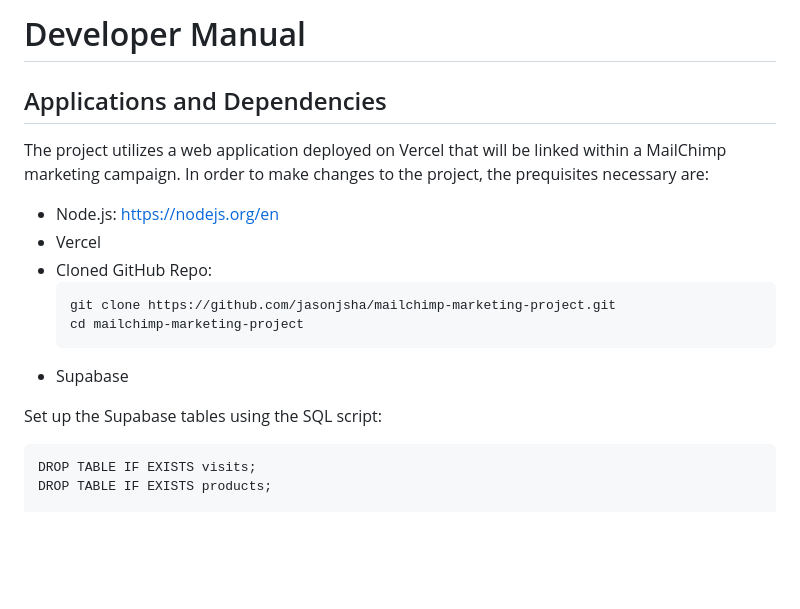
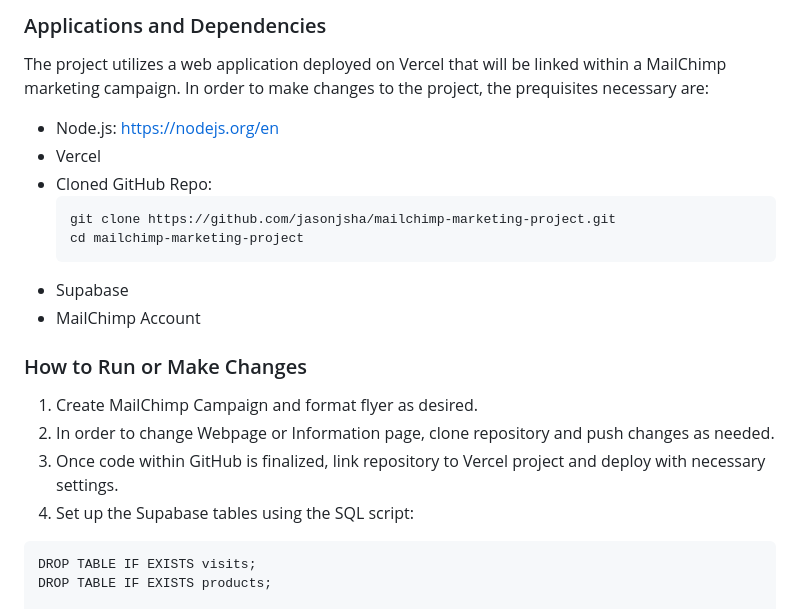
Before and after one commit to jasonjsha/mailchimp-marketing-project, a Markdown page: README.md, the part around the change printed below. Drawn GitHub-style; blank space fills up the shorter version.

````diff
--- a/README.md
+++ b/README.md
@@ -15,7 +15,5 @@ Because the project involves email marketing, the target browsers would be curre
 
-# Developer Manual
-
-## Applications and Dependencies
+### Applications and Dependencies
 
 The project utilizes a web application deployed on Vercel that will be linked within a MailChimp marketing campaign.
 In order to make changes to the project, the prequisites necessary are:
@@ -27,10 +25,13 @@ In order to make changes to the project, the prequisites necessary are:
   cd mailchimp-marketing-project
   ```
 - Supabase
+- MailChimp Account
 
-
-
-Set up the Supabase tables using the SQL script:
+### How to Run or Make Changes
+1. Create MailChimp Campaign and format flyer as desired.
+2. In order to change Webpage or Information page, clone repository and push changes as needed.
+3. Once code within GitHub is finalized, link repository to Vercel project and deploy with necessary settings.
+4. Set up the Supabase tables using the SQL script:
 ```
 DROP TABLE IF EXISTS visits;
 DROP TABLE IF EXISTS products;
````
Also changed, not shown: other parts of README.md (+37 -5 lines).
